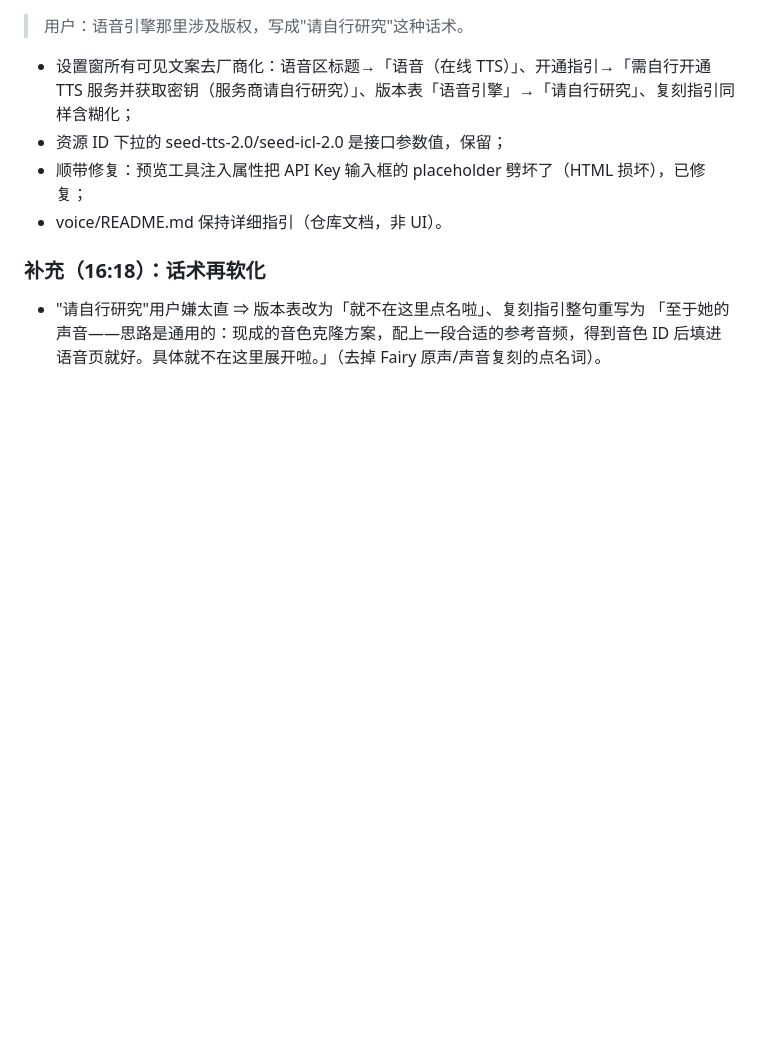
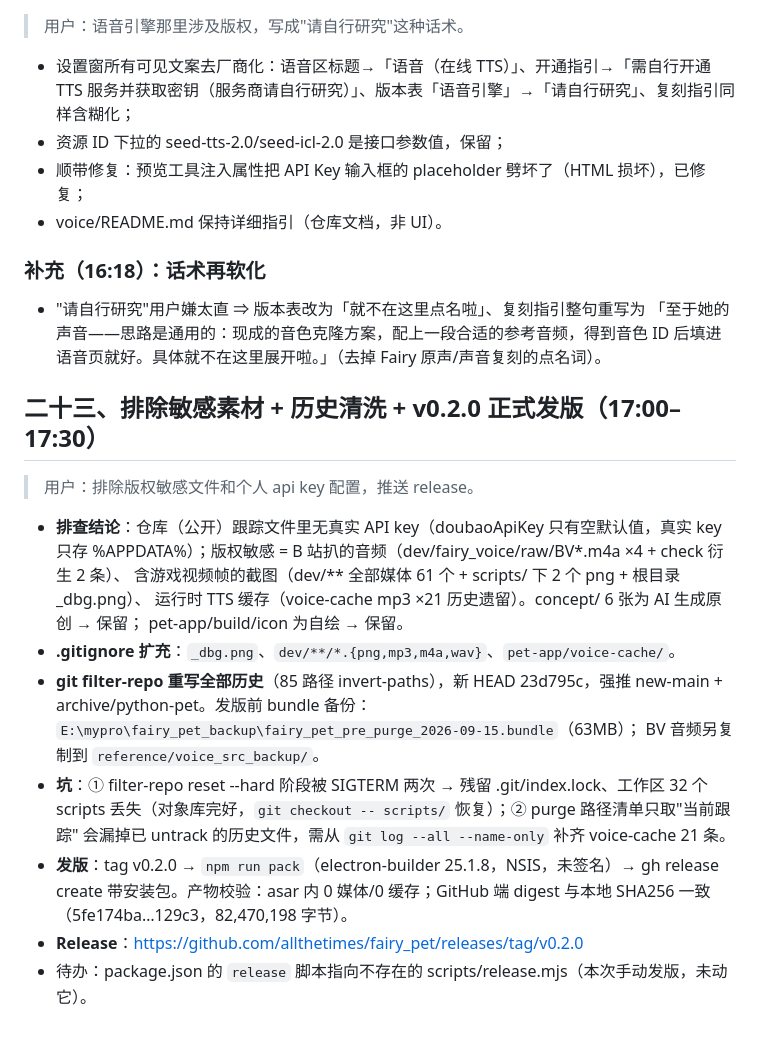
Before and after one commit to allthetimes/fairy_pet, a Markdown page: .workbuddy/memory/2026-09-15.md, the part around the change. GitHub-like rendering; blank space fills up the shorter version.

Commit message:
记录 v0.2.0 发版与历史清洗

```diff
--- a/.workbuddy/memory/2026-09-15.md
+++ b/.workbuddy/memory/2026-09-15.md
@@ -353,3 +353,25 @@ Fairy 参考音频 5~15 秒干净 wav（已有 m4a 素材可剪）、ffmpeg、uv
 - "请自行研究"用户嫌太直 ⇒ 版本表改为「就不在这里点名啦」、复刻指引整句重写为
   「至于她的声音——思路是通用的：现成的音色克隆方案，配上一段合适的参考音频，得到音色 ID
   后填进语音页就好。具体就不在这里展开啦。」（去掉 Fairy 原声/声音复刻的点名词）。
+
+## 二十三、排除敏感素材 + 历史清洗 + v0.2.0 正式发版（17:00–17:30）
+
+> 用户：排除版权敏感文件和个人 api key 配置，推送 release。
+
+- **排查结论**：仓库（公开）跟踪文件里无真实 API key（doubaoApiKey 只有空默认值，真实 key 只存
+  %APPDATA%）；版权敏感 = B 站扒的音频（dev/fairy_voice/raw/BV*.m4a ×4 + check 衍生 2 条）、
+  含游戏视频帧的截图（dev/** 全部媒体 61 个 + scripts/ 下 2 个 png + 根目录 _dbg.png）、
+  运行时 TTS 缓存（voice-cache mp3 ×21 历史遗留）。concept/ 6 张为 AI 生成原创 → 保留；
+  pet-app/build/icon 为自绘 → 保留。
+- **.gitignore 扩充**：`_dbg.png`、`dev/**/*.{png,mp3,m4a,wav}`、`pet-app/voice-cache/`。
+- **git filter-repo 重写全部历史**（85 路径 invert-paths），新 HEAD 23d795c，强推 new-main +
+  archive/python-pet。发版前 bundle 备份：`E:\mypro\fairy_pet_backup\fairy_pet_pre_purge_2026-09-15.bundle`（63MB）；
+  BV 音频另复制到 `reference/voice_src_backup/`。
+- **坑**：① filter-repo reset --hard 阶段被 SIGTERM 两次 → 残留 .git/index.lock、工作区 32 个
+  scripts 丢失（对象库完好，`git checkout -- scripts/` 恢复）；② purge 路径清单只取"当前跟踪"
+  会漏掉已 untrack 的历史文件，需从 `git log --all --name-only` 补齐 voice-cache 21 条。
+- **发版**：tag v0.2.0 → `npm run pack`（electron-builder 25.1.8，NSIS，未签名）→
+  gh release create 带安装包。产物校验：asar 内 0 媒体/0 缓存；GitHub 端 digest 与本地
+  SHA256 一致（5fe174ba…129c3，82,470,198 字节）。
+- **Release**：https://github.com/allthetimes/fairy_pet/releases/tag/v0.2.0
+- 待办：package.json 的 `release` 脚本指向不存在的 scripts/release.mjs（本次手动发版，未动它）。
```
